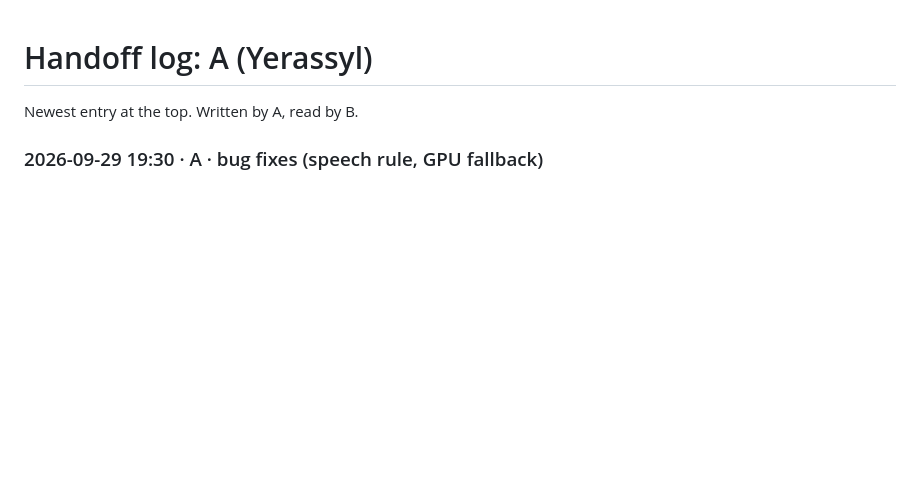
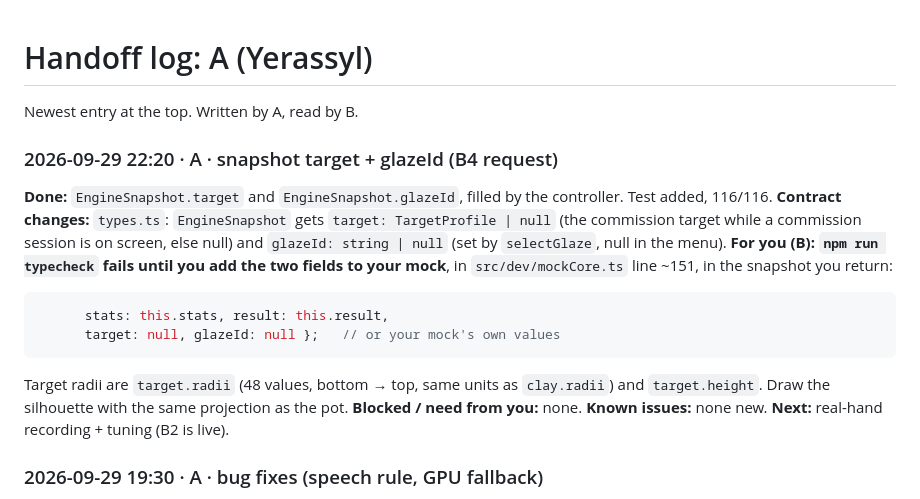
Before and after one commit to yetolegen/kiln, a Markdown page: docs/handoff/A.md, the part around the change. GitHub-like rendering; blank space fills up the shorter version.

Commit message:
handoff: snapshot target + glazeId

````diff
--- a/docs/handoff/A.md
+++ b/docs/handoff/A.md
@@ -1,6 +1,19 @@
 # Handoff log: A (Yerassyl)
 
 Newest entry at the top. Written by A, read by B.
+
+### 2026-09-29 22:20 · A · snapshot target + glazeId (B4 request)
+**Done:** `EngineSnapshot.target` and `EngineSnapshot.glazeId`, filled by the controller. Test added, 116/116.
+**Contract changes:** `types.ts`: `EngineSnapshot` gets `target: TargetProfile | null` (the commission target while a commission session is on screen, else null) and `glazeId: string | null` (set by `selectGlaze`, null in the menu).
+**For you (B):** **`npm run typecheck` fails until you add the two fields to your mock**, in `src/dev/mockCore.ts` line ~151, in the snapshot you return:
+```ts
+      stats: this.stats, result: this.result,
+      target: null, glazeId: null };   // or your mock's own values
+```
+Target radii are `target.radii` (48 values, bottom → top, same units as `clay.radii`) and `target.height`. Draw the silhouette with the same projection as the pot.
+**Blocked / need from you:** none.
+**Known issues:** none new.
+**Next:** real-hand recording + tuning (B2 is live).
 
 ### 2026-09-29 19:30 · A · bug fixes (speech rule, GPU fallback)
 **Done:** "recovered" hint could be spoken twice. Tracker now falls back to CPU if the GPU delegate fails at the first detection (not only at load). Controller warns once in the console if it drops frames because of an epoch mismatch. 87/87.
````
